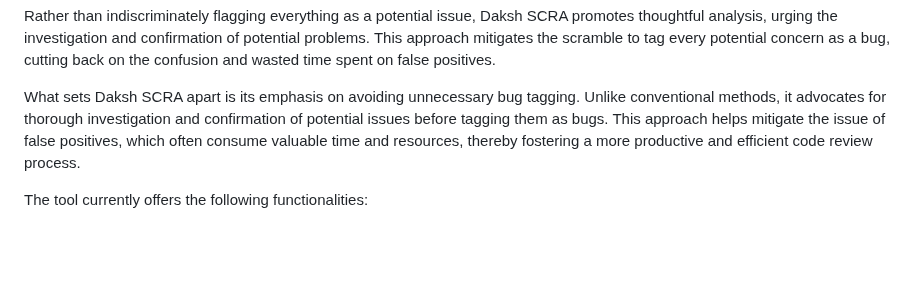
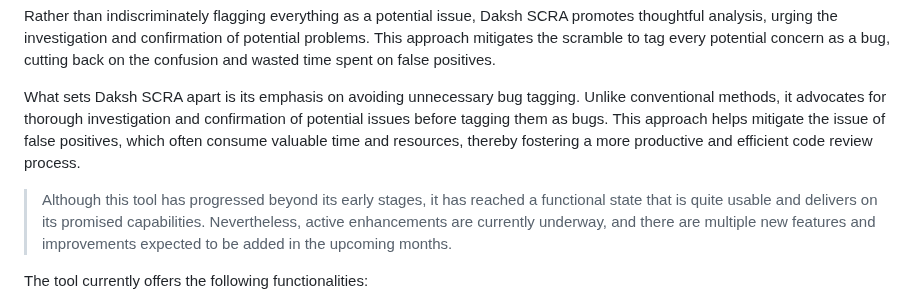
Before and after one commit to coffeeandsecurity/DakshSCRA, a Markdown page: README.md, the part around the change. Rendered like a GitHub page; blank space fills up the shorter version.

```diff
--- a/README.md
+++ b/README.md
@@ -23,6 +23,7 @@ Rather than indiscriminately flagging everything as a potential issue, Daksh SCR
 
 What sets Daksh SCRA apart is its emphasis on avoiding unnecessary bug tagging. Unlike conventional methods, it advocates for thorough investigation and confirmation of potential issues before tagging them as bugs. This approach helps mitigate the issue of false positives, which often consume valuable time and resources, thereby fostering a more productive and efficient code review process.
 
+> Although this tool has progressed beyond its early stages, it has reached a functional state that is quite usable and delivers on its promised capabilities. Nevertheless, active enhancements are currently underway, and there are multiple new features and improvements expected to be added in the upcoming months.
 
 The tool currently offers the following functionalities:
 * Options to use platform-specific rules specific for finding areas of interests
```
